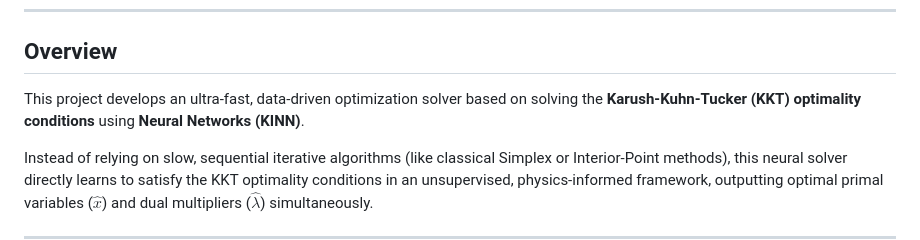
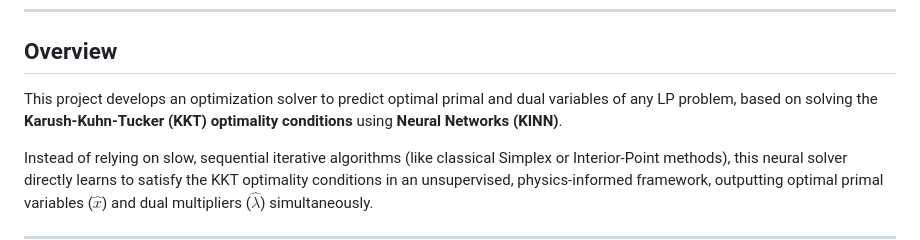
Before and after one commit to sahityaiitd-ml/neural-kkt-solver, a Markdown page: README.md, the part around the change. Rendered like a GitHub page.

```diff
--- a/README.md
+++ b/README.md
@@ -10,7 +10,7 @@
 ---
 
 ## Overview
-This project develops an ultra-fast, data-driven optimization solver based on solving the **Karush-Kuhn-Tucker (KKT) optimality conditions** using **Neural Networks (KINN)**.
+This project develops an optimization solver to predict optimal primal and dual variables of any LP problem, based on solving the **Karush-Kuhn-Tucker (KKT) optimality conditions** using **Neural Networks (KINN)**.
 
 Instead of relying on slow, sequential iterative algorithms (like classical Simplex or Interior-Point methods), this neural solver directly learns to satisfy the KKT optimality conditions in an unsupervised, physics-informed framework, outputting optimal primal variables ($\hat{x}$) and dual multipliers ($\hat{\lambda}$) simultaneously.
 
```
